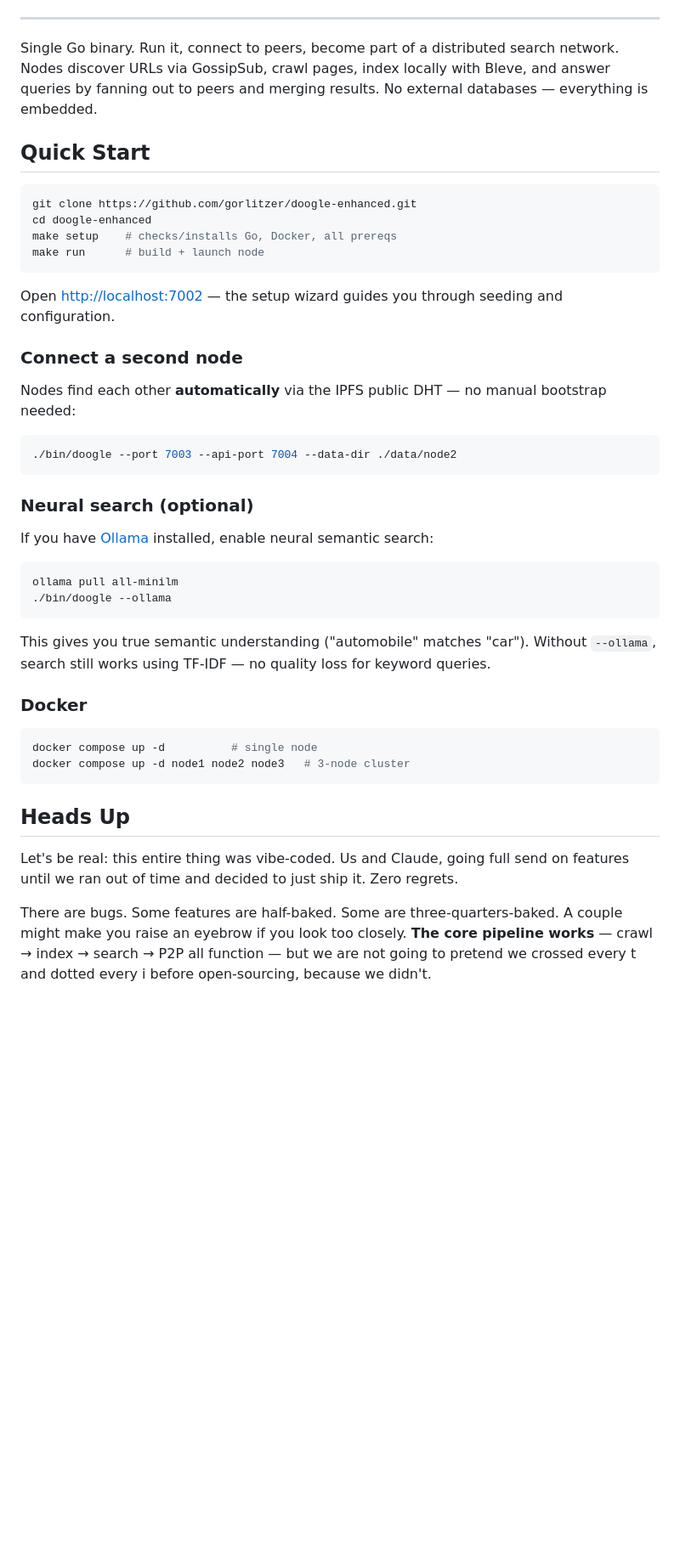
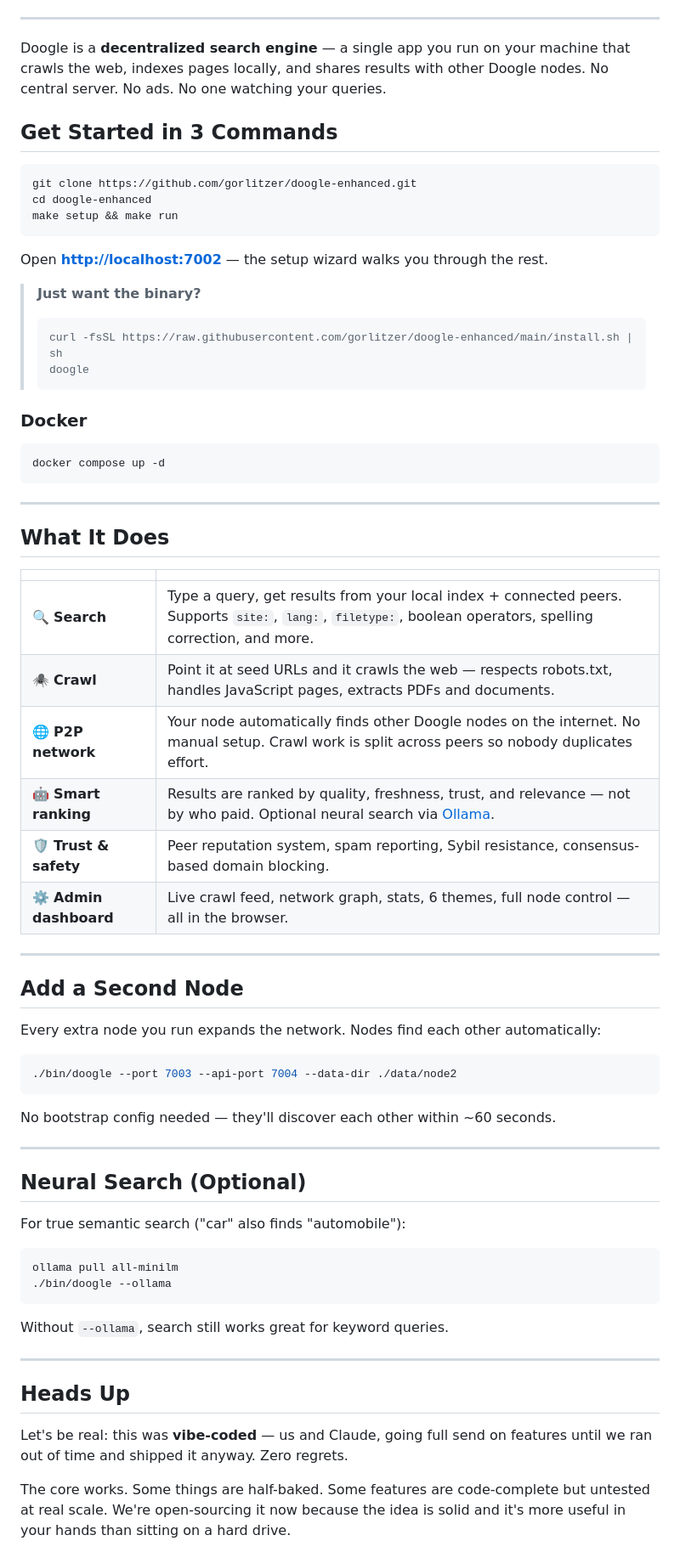
Before and after one commit to gorlitzer/doogle-enhanced, a Markdown page: README.md, the part around one of its changes. Shown at 85% size. Rendered like a GitHub page; blank space fills up the shorter version.

````diff
--- a/README.md
+++ b/README.md
@@ -18,48 +17,73 @@
 
 ---
 
-Single Go binary. Run it, connect to peers, become part of a distributed search network. Nodes discover URLs via GossipSub, crawl pages, index locally with Bleve, and answer queries by fanning out to peers and merging results. No external databases — everything is embedded.
+Doogle is a **decentralized search engine** — a single app you run on your machine that crawls the web, indexes pages locally, and shares results with other Doogle nodes. No central server. No ads. No one watching your queries.
 
-## Quick Start
+## Get Started in 3 Commands
 
 ```bash
 git clone https://github.com/gorlitzer/doogle-enhanced.git
 cd doogle-enhanced
-make setup    # checks/installs Go, Docker, all prereqs
-make run      # build + launch node
+make setup && make run
 ```
 
-Open [http://localhost:7002](http://localhost:7002) — the setup wizard guides you through seeding and configuration.
+Open **[http://localhost:7002](http://localhost:7002)** — the setup wizard walks you through the rest.
 
-### Connect a second node
+> **Just want the binary?**
+> ```bash
+> curl -fsSL https://raw.githubusercontent.com/gorlitzer/doogle-enhanced/main/install.sh | sh
+> doogle
+> ```
 
-Nodes find each other **automatically** via the IPFS public DHT — no manual bootstrap needed:
+### Docker
+
+```bash
+docker compose up -d
+```
+
+---
+
+## What It Does
+
+| | |
+|--|--|
+| 🔍 **Search** | Type a query, get results from your local index + connected peers. Supports `site:`, `lang:`, `filetype:`, boolean operators, spelling correction, and more. |
+| 🕷️ **Crawl** | Point it at seed URLs and it crawls the web — respects robots.txt, handles JavaScript pages, extracts PDFs and documents. |
+| 🌐 **P2P network** | Your node automatically finds other Doogle nodes on the internet. No manual setup. Crawl work is split across peers so nobody duplicates effort. |
+| 🤖 **Smart ranking** | Results are ranked by quality, freshness, trust, and relevance — not by who paid. Optional neural search via [Ollama](https://ollama.com). |
+| 🛡️ **Trust & safety** | Peer reputation system, spam reporting, Sybil resistance, consensus-based domain blocking. |
+| ⚙️ **Admin dashboard** | Live crawl feed, network graph, stats, 6 themes, full node control — all in the browser. |
+
+---
+
+## Add a Second Node
+
+Every extra node you run expands the network. Nodes find each other automatically:
 
 ```bash
 ./bin/doogle --port 7003 --api-port 7004 --data-dir ./data/node2
 ```
 
-### Neural search (optional)
+No bootstrap config needed — they'll discover each other within ~60 seconds.
 
-If you have [Ollama](https://ollama.com) installed, enable neural semantic search:
+---
+
+## Neural Search (Optional)
+
+For true semantic search ("car" also finds "automobile"):
 
 ```bash
 ollama pull all-minilm
 ./bin/doogle --ollama
 ```
 
-This gives you true semantic understanding ("automobile" matches "car"). Without `--ollama`, search still works using TF-IDF — no quality loss for keyword queries.
+Without `--ollama`, search still works great for keyword queries.
 
-### Docker
-
-```bash
-docker compose up -d          # single node
-docker compose up -d node1 node2 node3   # 3-node cluster
-```
+---
 
 ## Heads Up
 
-Let's be real: this entire thing was vibe-coded. Us and Claude, going full send on features until we ran out of time and decided to just ship it. Zero regrets.
+Let's be real: this was **vibe-coded** — us and Claude, going full send on features until we ran out of time and shipped it anyway. Zero regrets.
 
-There are bugs. Some features are half-baked. Some are three-quarters-baked. A couple might make you raise an eyebrow if you look too closely. **The core pipeline works** — crawl → index → search → P2P all function — but we are not going to pretend we crossed every t and dotted every i before open-sourcing, because we didn't.
+The core works. Some things are half-baked. Some features are code-complete but untested at real scale. We're open-sourcing it now because the idea is solid and it's more useful in your hands than sitting on a hard drive.
 
````
Also changed, not shown: other parts of README.md (+37 -129 lines).
